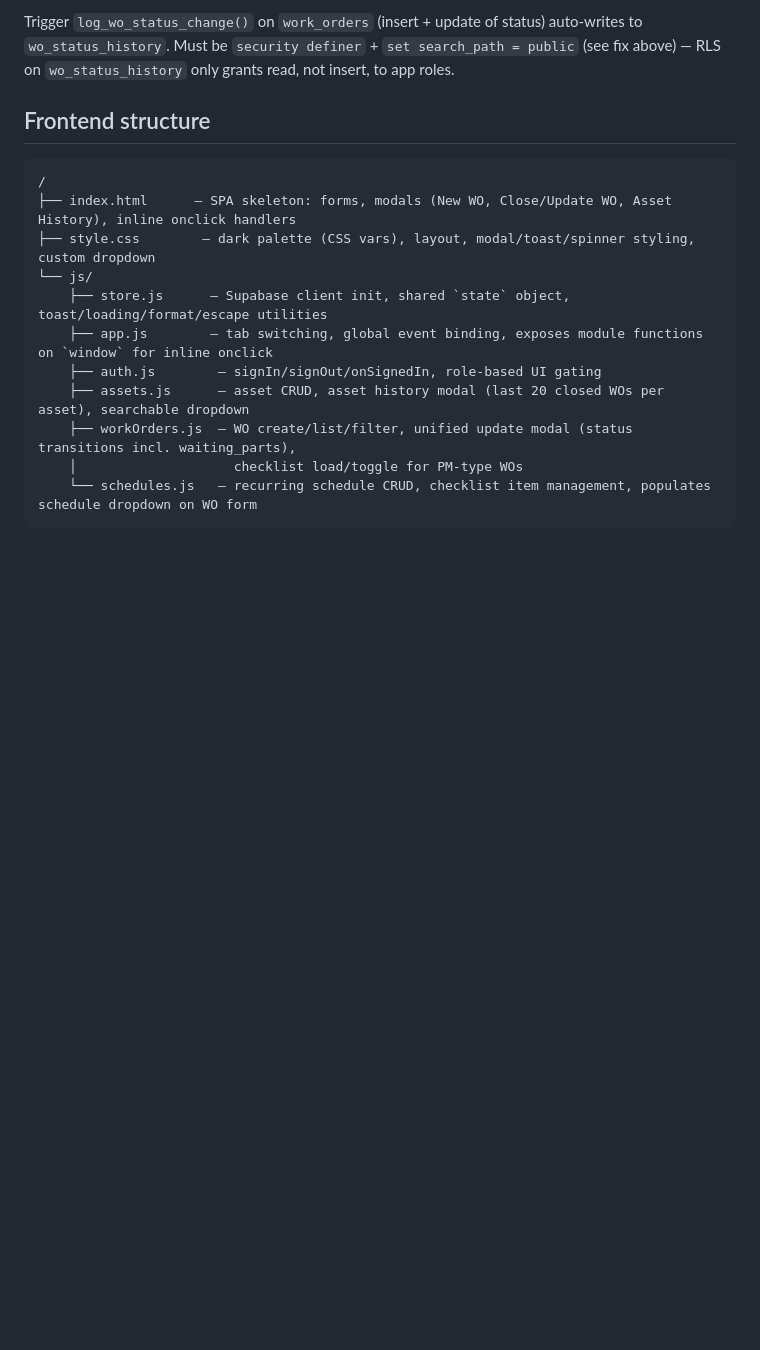
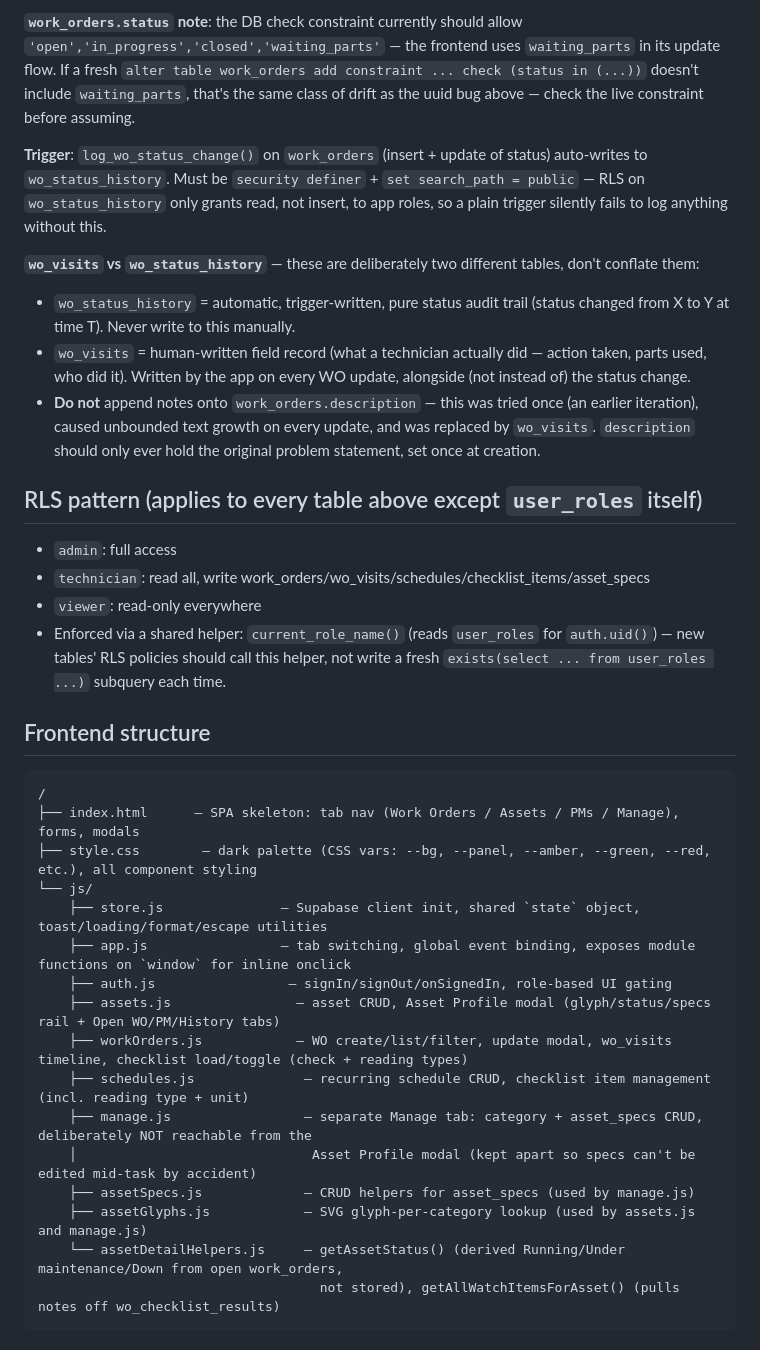
Before and after one commit to mdpleng-cmyk/cmms, a Markdown page: README.md, the part around one of its changes. GitHub-like rendering; blank space fills up the shorter version.

Commit message:
module map update

````diff
--- a/README.md
+++ b/README.md
@@ -29,18 +31,37 @@ user_roles              user_id→auth.users, role (admin|technician|viewer), fu
 ```
-Trigger `log_wo_status_change()` on `work_orders` (insert + update of status) auto-writes to `wo_status_history`. Must be `security definer` + `set search_path = public` (see fix above) — RLS on `wo_status_history` only grants read, not insert, to app roles.
+
+**`work_orders.status` note**: the DB check constraint currently should allow `'open','in_progress','closed','waiting_parts'` — the frontend uses `waiting_parts` in its update flow. If a fresh `alter table work_orders add constraint ... check (status in (...))` doesn't include `waiting_parts`, that's the same class of drift as the uuid bug above — check the live constraint before assuming.
+
+**Trigger**: `log_wo_status_change()` on `work_orders` (insert + update of status) auto-writes to `wo_status_history`. Must be `security definer` + `set search_path = public` — RLS on `wo_status_history` only grants read, not insert, to app roles, so a plain trigger silently fails to log anything without this.
+
+**`wo_visits` vs `wo_status_history`** — these are deliberately two different tables, don't conflate them:
+- `wo_status_history` = automatic, trigger-written, pure status audit trail (status changed from X to Y at time T). Never write to this manually.
+- `wo_visits` = human-written field record (what a technician actually did — action taken, parts used, who did it). Written by the app on every WO update, alongside (not instead of) the status change.
+- **Do not** append notes onto `work_orders.description` — this was tried once (an earlier iteration), caused unbounded text growth on every update, and was replaced by `wo_visits`. `description` should only ever hold the original problem statement, set once at creation.
+
+## RLS pattern (applies to every table above except `user_roles` itself)
+- `admin`: full access
+- `technician`: read all, write work_orders/wo_visits/schedules/checklist_items/asset_specs
+- `viewer`: read-only everywhere
+- Enforced via a shared helper: `current_role_name()` (reads `user_roles` for `auth.uid()`) — new tables' RLS policies should call this helper, not write a fresh `exists(select ... from user_roles ...)` subquery each time.
 
 ## Frontend structure
 ```
 /
-├── index.html      — SPA skeleton: forms, modals (New WO, Close/Update WO, Asset History), inline onclick handlers
-├── style.css        — dark palette (CSS vars), layout, modal/toast/spinner styling, custom dropdown
+├── index.html      — SPA skeleton: tab nav (Work Orders / Assets / PMs / Manage), forms, modals
+├── style.css        — dark palette (CSS vars: --bg, --panel, --amber, --green, --red, etc.), all component styling
 └── js/
-    ├── store.js      — Supabase client init, shared `state` object, toast/loading/format/escape utilities
-    ├── app.js        — tab switching, global event binding, exposes module functions on `window` for inline onclick
-    ├── auth.js        — signIn/signOut/onSignedIn, role-based UI gating
-    ├── assets.js      — asset CRUD, asset history modal (last 20 closed WOs per asset), searchable dropdown
-    ├── workOrders.js  — WO create/list/filter, unified update modal (status transitions incl. waiting_parts),
-    │                    checklist load/toggle for PM-type WOs
-    └── schedules.js   — recurring schedule CRUD, checklist item management, populates schedule dropdown on WO form
+    ├── store.js               — Supabase client init, shared `state` object, toast/loading/format/escape utilities
+    ├── app.js                 — tab switching, global event binding, exposes module functions on `window` for inline onclick
+    ├── auth.js                 — signIn/signOut/onSignedIn, role-based UI gating
+    ├── assets.js                — asset CRUD, Asset Profile modal (glyph/status/specs rail + Open WO/PM/History tabs)
+    ├── workOrders.js            — WO create/list/filter, update modal, wo_visits timeline, checklist load/toggle (check + reading types)
+    ├── schedules.js              — recurring schedule CRUD, checklist item management (incl. reading type + unit)
+    ├── manage.js                 — separate Manage tab: category + asset_specs CRUD, deliberately NOT reachable from the
+    │                              Asset Profile modal (kept apart so specs can't be edited mid-task by accident)
+    ├── assetSpecs.js             — CRUD helpers for asset_specs (used by manage.js)
+    ├── assetGlyphs.js            — SVG glyph-per-category lookup (used by assets.js and manage.js)
+    └── assetDetailHelpers.js     — getAssetStatus() (derived Running/Under maintenance/Down from open work_orders,
+                                    not stored), getAllWatchItemsForAsset() (pulls notes off wo_checklist_results)
 ```
 
````
Also changed, not shown: other parts of README.md (+38 -24 lines).
